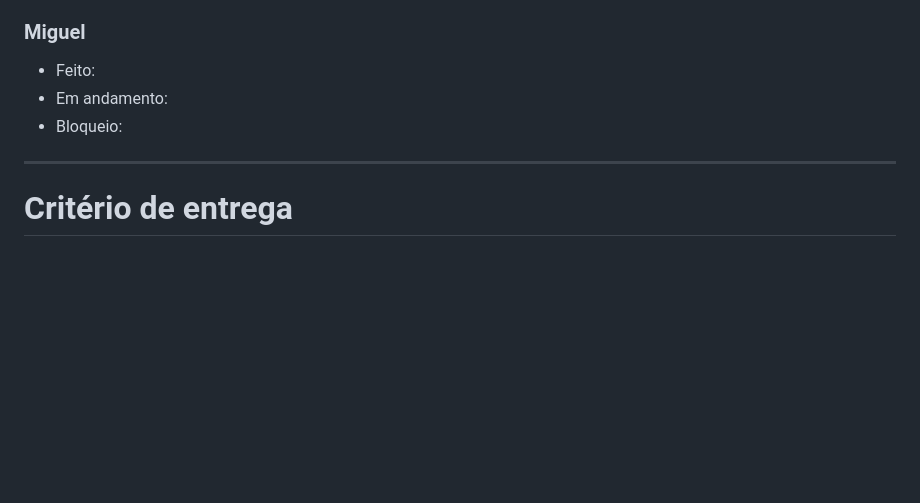
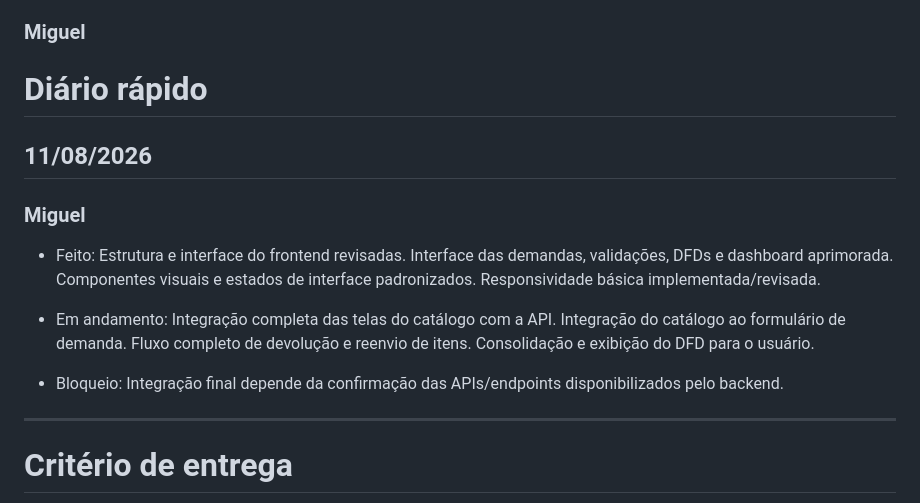
Before and after one commit to MiguelFerroMoura/PAC-UFPI-Final, a Markdown page: docs/sprint1_mvp.md, the part around the change. Rendered like a GitHub page; blank space fills up the shorter version.

Commit message:
Update sprint1_mvp.md with Miguel's daily log
Added daily log for Miguel's progress on sprint tasks.

```diff
--- a/docs/sprint1_mvp.md
+++ b/docs/sprint1_mvp.md
@@ -245,9 +245,24 @@ Registrar neste formato:
 
 ### Miguel
 
+# Diário rápido
+
+## 11/08/2026
+### Miguel
+
 - Feito:
+Estrutura e interface do frontend revisadas.
+Interface das demandas, validações, DFDs e dashboard aprimorada.
+Componentes visuais e estados de interface padronizados.
+Responsividade básica implementada/revisada.
+
 - Em andamento:
-- Bloqueio:
+Integração completa das telas do catálogo com a API.
+Integração do catálogo ao formulário de demanda.
+Fluxo completo de devolução e reenvio de itens.
+Consolidação e exibição do DFD para o usuário.
+
+- Bloqueio: Integração final depende da confirmação das APIs/endpoints disponibilizados pelo backend.
 
 ---
 
```
